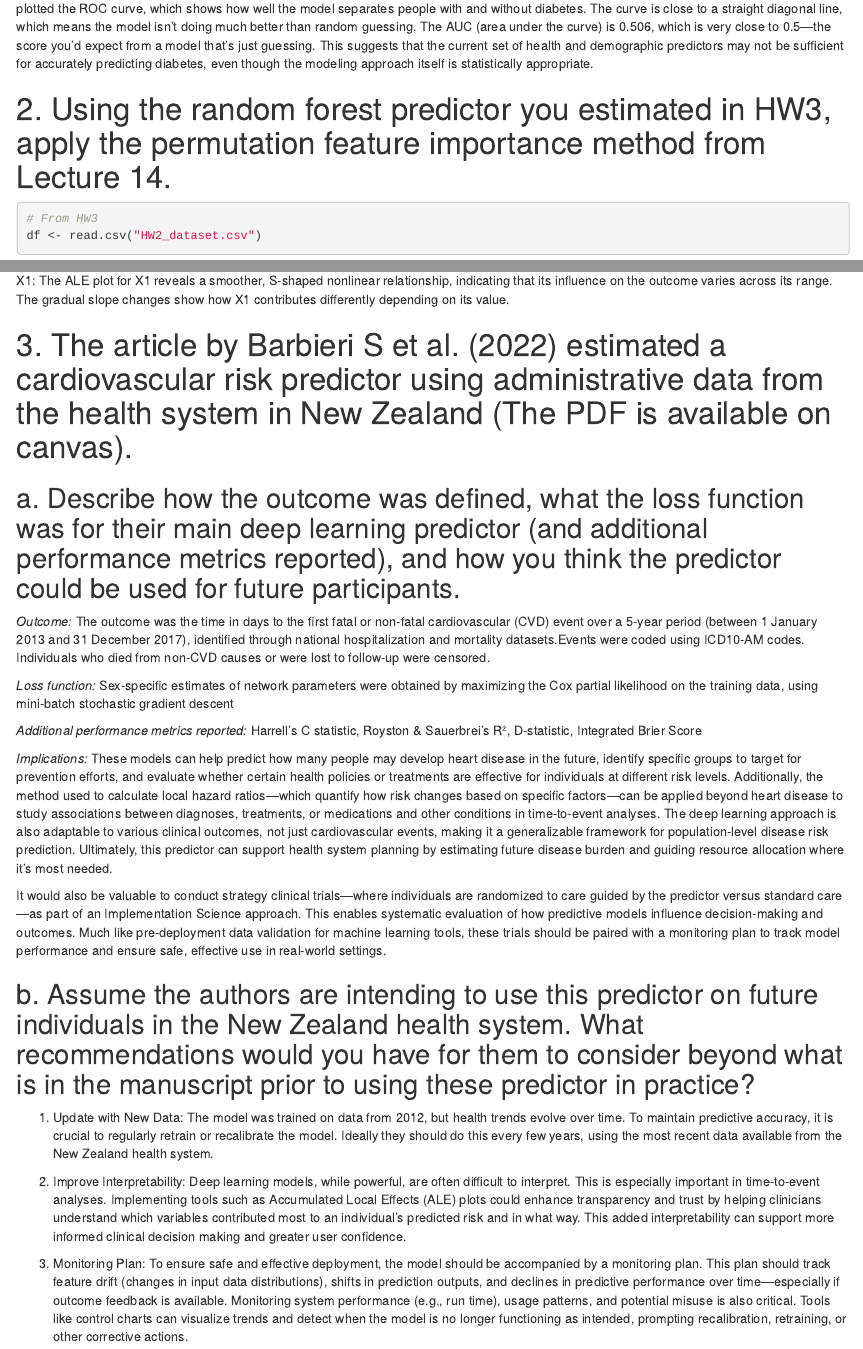
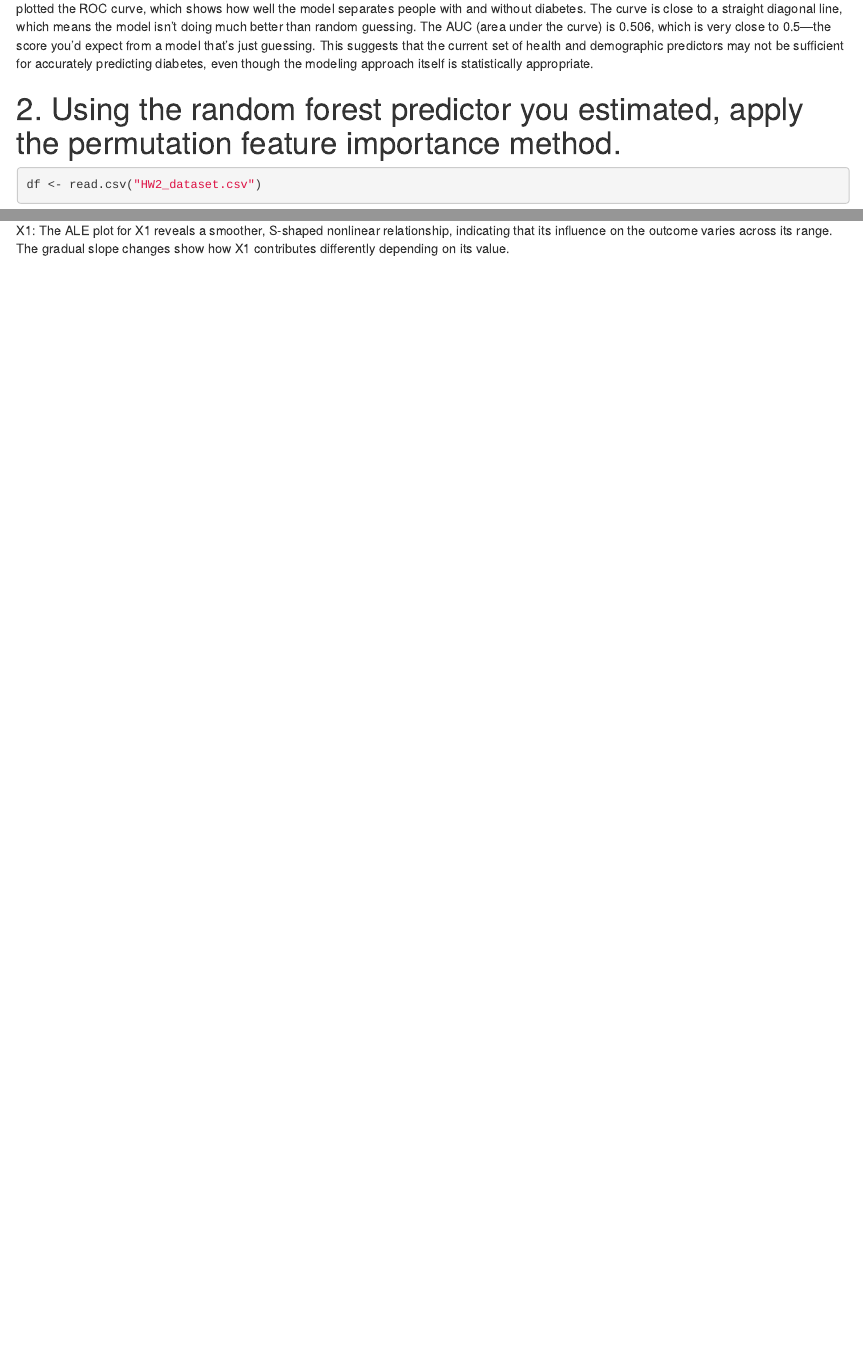
Before and after one commit to lizkim17/machine-learning-projects, an R Markdown document (Project2.Rmd): the page in a window 1100 px wide, from 4270 px down, and a second part further down, joined at a grey line. Rendered offline with R 4.5, knitr and Pandoc, with nearby package versions; some code elsewhere in the file could not run offline.

Commit message:
datasets edits

````diff
--- a/Project2.Rmd
+++ b/Project2.Rmd
@@ -98,10 +98,9 @@ calc_auc(g_cv)$AUC
 ```
 I used 10-fold cross-validation to evaluate how well the Elastic Net model predicts diabetes. After training and testing the model across the folds, I plotted the ROC curve, which shows how well the model separates people with and without diabetes. The curve is close to a straight diagonal line, which means the model isn't doing much better than random guessing. The AUC (area under the curve) is 0.506, which is very close to 0.5—the score you'd expect from a model that’s just guessing. This suggests that the current set of health and demographic predictors may not be sufficient for accurately predicting diabetes, even though the modeling approach itself is statistically appropriate.
 
-# 2. Using the random forest predictor you estimated in HW3, apply the permutation feature importance method from Lecture 14.
+# 2. Using the random forest predictor you estimated, apply the permutation feature importance method.
 
 ```{r}
-# From HW3
 df <- read.csv("HW2_dataset.csv")
 
 Y_glmnet <- df$Y
@@ -200,25 +199,3 @@ X34: The ALE plot for X34 shows a strong upward trend with a sharp inflection ar
 X72: The ALE plot for X72 also exhibits a steep nonlinear pattern, with the effect on the outcome increasing rapidly in the middle range.
 
 X1: The ALE plot for X1 reveals a smoother, S-shaped nonlinear relationship, indicating that its influence on the outcome varies across its range. The gradual slope changes show how X1 contributes differently depending on its value.
-
-# 3. The article by Barbieri S et al. (2022) estimated a cardiovascular risk predictor using administrative data from the health system in New Zealand (The PDF is available on canvas).
-
-## a. Describe how the outcome was defined, what the loss function was for their main deep learning predictor (and additional performance metrics reported), and how you think the predictor could be used for future participants.
-
-*Outcome:* The outcome was the time in days to the first fatal or non-fatal cardiovascular (CVD) event over a 5-year period (between 1 January 2013 and 31 December 2017), identified through national hospitalization and mortality datasets.Events were coded using ICD10-AM codes. Individuals who died from non-CVD causes or were lost to follow-up were censored.
-
-*Loss function:* Sex-specific estimates of network parameters were obtained by maximizing the Cox partial likelihood on the training data, using mini-batch stochastic gradient descent
-
-*Additional performance metrics reported:* Harrell’s C statistic, Royston & Sauerbrei’s R², D-statistic, Integrated Brier Score
-
-*Implications:* These models can help predict how many people may develop heart disease in the future, identify specific groups to target for prevention efforts, and evaluate whether certain health policies or treatments are effective for individuals at different risk levels. Additionally, the method used to calculate local hazard ratios—which quantify how risk changes based on specific factors—can be applied beyond heart disease to study associations between diagnoses, treatments, or medications and other conditions in time-to-event analyses. The deep learning approach is also adaptable to various clinical outcomes, not just cardiovascular events, making it a generalizable framework for population-level disease risk prediction. Ultimately, this predictor can support health system planning by estimating future disease burden and guiding resource allocation where it’s most needed.
-
-It would also be valuable to conduct strategy clinical trials—where individuals are randomized to care guided by the predictor versus standard care—as part of an Implementation Science approach. This enables systematic evaluation of how predictive models influence decision-making and outcomes. Much like pre-deployment data validation for machine learning tools, these trials should be paired with a monitoring plan to track model performance and ensure safe, effective use in real-world settings.
-
-## b. Assume the authors are intending to use this predictor on future individuals in the New Zealand health system. What recommendations would you have for them to consider beyond what is in the manuscript prior to using these predictor in practice?
-
-1.  Update with New Data: The model was trained on data from 2012, but health trends evolve over time. To maintain predictive accuracy, it is crucial to regularly retrain or recalibrate the model. Ideally they should do this every few years, using the most recent data available from the New Zealand health system.
-
-2.  Improve Interpretability: Deep learning models, while powerful, are often difficult to interpret. This is especially important in time-to-event analyses. Implementing tools such as Accumulated Local Effects (ALE) plots could enhance transparency and trust by helping clinicians understand which variables contributed most to an individual’s predicted risk and in what way. This added interpretability can support more informed clinical decision making and greater user confidence.
-
-3.  Monitoring Plan: To ensure safe and effective deployment, the model should be accompanied by a monitoring plan. This plan should track feature drift (changes in input data distributions), shifts in prediction outputs, and declines in predictive performance over time—especially if outcome feedback is available. Monitoring system performance (e.g., run time), usage patterns, and potential misuse is also critical. Tools like control charts can visualize trends and detect when the model is no longer functioning as intended, prompting recalibration, retraining, or other corrective actions.
````
Also changed, not shown: Project3.Rmd (+3 -3 lines), README.md.
